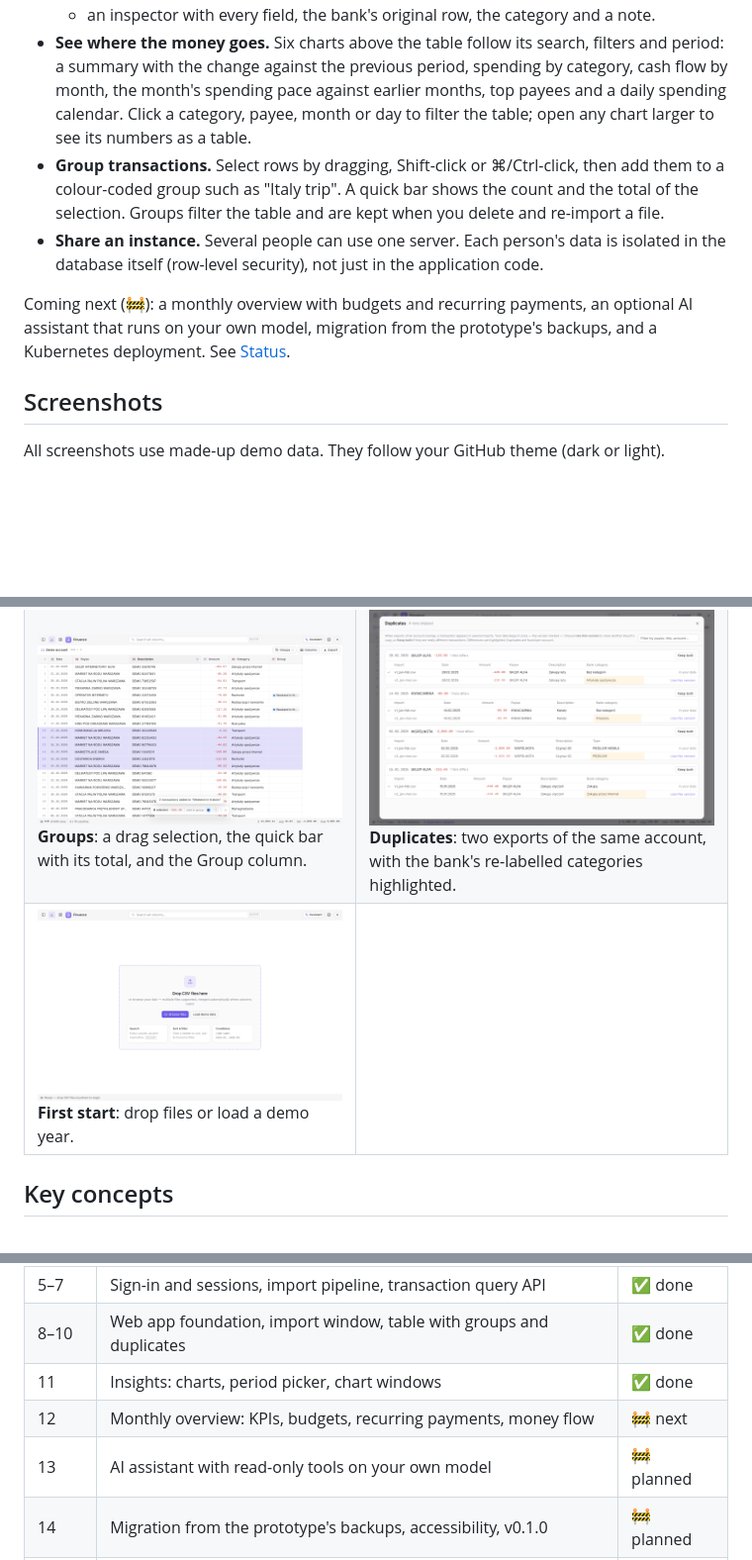
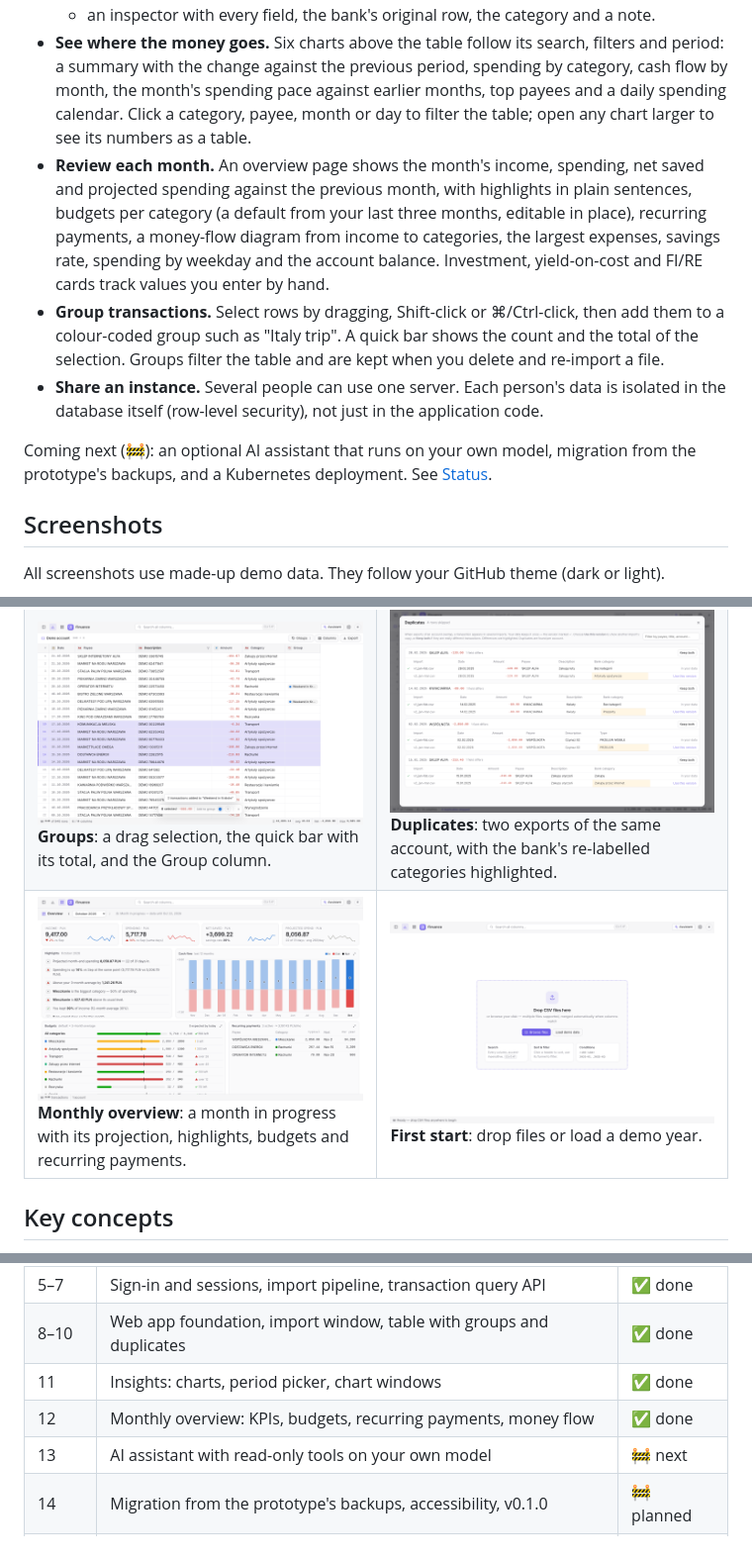
Before and after one commit to x2db736ac85h/Finuance, a Markdown page: README.md, 3 parts joined by grey strips. Shown at 99% size. Rendered like a GitHub page; pictures changed too: docs/screenshots/overview-light.png (added); blank space fills up the shorter version.

Commit message:
docs(progress): Phase 12 gate approved
Co-Authored-By: Claude Opus 5.5 <noreply@anthropic.com>
Claude-Session: https://claude.ai/code/session_01EXd9PcKwPoUt3va3dJDSR2

```diff
--- a/README.md
+++ b/README.md
@@ -40,10 +40,11 @@ Download your statements as CSV from your bank (Pekao, PKO BP and mBank are test
   - CSV export of exactly what you see;
   - an inspector with every field, the bank's original row, the category and a note.
 - **See where the money goes.** Six charts above the table follow its search, filters and period: a summary with the change against the previous period, spending by category, cash flow by month, the month's spending pace against earlier months, top payees and a daily spending calendar. Click a category, payee, month or day to filter the table; open any chart larger to see its numbers as a table.
+- **Review each month.** An overview page shows the month's income, spending, net saved and projected spending against the previous month, with highlights in plain sentences, budgets per category (a default from your last three months, editable in place), recurring payments, a money-flow diagram from income to categories, the largest expenses, savings rate, spending by weekday and the account balance. Investment, yield-on-cost and FI/RE cards track values you enter by hand.
 - **Group transactions.** Select rows by dragging, Shift-click or ⌘/Ctrl-click, then add them to a colour-coded group such as "Italy trip". A quick bar shows the count and the total of the selection. Groups filter the table and are kept when you delete and re-import a file.
 - **Share an instance.** Several people can use one server. Each person's data is isolated in the database itself (row-level security), not just in the application code.
 
-Coming next (🚧): a monthly overview with budgets and recurring payments, an optional AI assistant that runs on your own model, migration from the prototype's backups, and a Kubernetes deployment. See [Status](#status).
+Coming next (🚧): an optional AI assistant that runs on your own model, migration from the prototype's backups, and a Kubernetes deployment. See [Status](#status).
 
 ## Screenshots
 
@@ -53,7 +54,7 @@ All screenshots use made-up demo data. They follow your GitHub theme (dark or li
 |---|---|
 | <picture><source media="(prefers-color-scheme: dark)" srcset="docs/screenshots/import-dark.png"><img alt="The import window: raw file with the detected header row, column meanings and a preview" src="docs/screenshots/import-light.png"></picture> **Import window**: the header was found on line 26 of an mBank-style export. | <picture><source media="(prefers-color-scheme: dark)" srcset="docs/screenshots/filters-dark.png"><img alt="Search and a column condition as chips, with the column menu open" src="docs/screenshots/filters-light.png"></picture> **Search and filters**: chips for each condition, the column menu with its value checklist. |
 | <picture><source media="(prefers-color-scheme: dark)" srcset="docs/screenshots/groups-dark.png"><img alt="Six selected rows with the quick bar and a Group column" src="docs/screenshots/groups-light.png"></picture> **Groups**: a drag selection, the quick bar with its total, and the Group column. | <picture><source media="(prefers-color-scheme: dark)" srcset="docs/screenshots/duplicates-dark.png"><img alt="The duplicates window with two versions of each transaction" src="docs/screenshots/duplicates-light.png"></picture> **Duplicates**: two exports of the same account, with the bank's re-labelled categories highlighted. |
-| <picture><source media="(prefers-color-scheme: dark)" srcset="docs/screenshots/welcome-dark.png"><img alt="The empty start screen with a drop zone and Load demo data" src="docs/screenshots/welcome-light.png"></picture> **First start**: drop files or load a demo year. | |
+| <picture><source media="(prefers-color-scheme: dark)" srcset="docs/screenshots/overview-dark.png"><img alt="The monthly overview with KPIs, highlights, cash flow, budgets and recurring payments" src="docs/screenshots/overview-light.png"></picture> **Monthly overview**: a month in progress with its projection, highlights, budgets and recurring payments. | <picture><source media="(prefers-color-scheme: dark)" srcset="docs/screenshots/welcome-dark.png"><img alt="The empty start screen with a drop zone and Load demo data" src="docs/screenshots/welcome-light.png"></picture> **First start**: drop files or load a demo year. |
 
 ## Key concepts
 
@@ -166,8 +167,8 @@ Performance notes and measurements: [docs/perf.md](docs/perf.md).
 | 5–7 | Sign-in and sessions, import pipeline, transaction query API | ✅ done |
 | 8–10 | Web app foundation, import window, table with groups and duplicates | ✅ done |
 | 11 | Insights: charts, period picker, chart windows | ✅ done |
-| 12 | Monthly overview: KPIs, budgets, recurring payments, money flow | 🚧 next |
-| 13 | AI assistant with read-only tools on your own model | 🚧 planned |
+| 12 | Monthly overview: KPIs, budgets, recurring payments, money flow | ✅ done |
+| 13 | AI assistant with read-only tools on your own model | 🚧 next |
 | 14 | Migration from the prototype's backups, accessibility, v0.1.0 | 🚧 planned |
 | 15 | Category rules, transfer detection, group reports | 🚧 planned |
 | 16–17 | Kubernetes deployment, observability, load tests, hardening | 🚧 planned |
```
Also changed, not shown: other parts of README.md (+1 -1 lines), docs/PROGRESS.md (+3 -1 lines), docs/screenshots/overview-dark.png (added).
